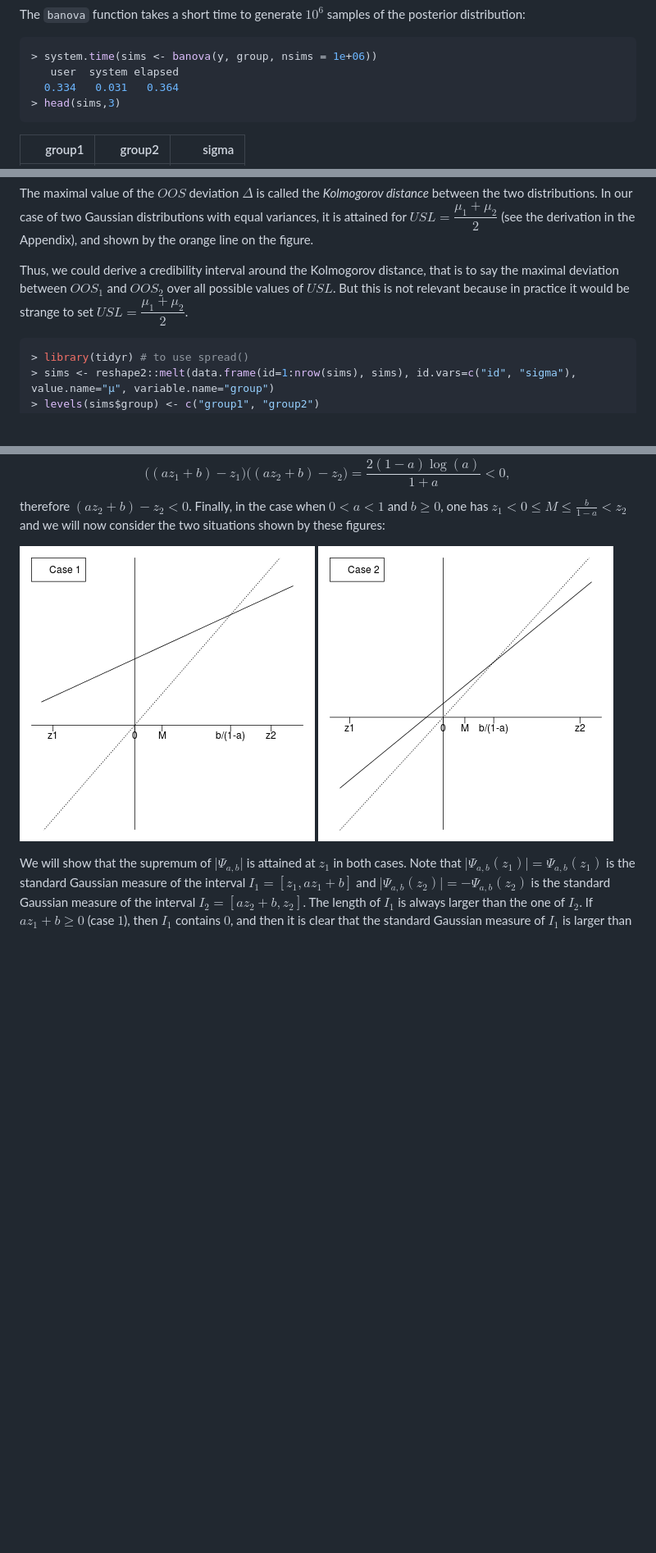
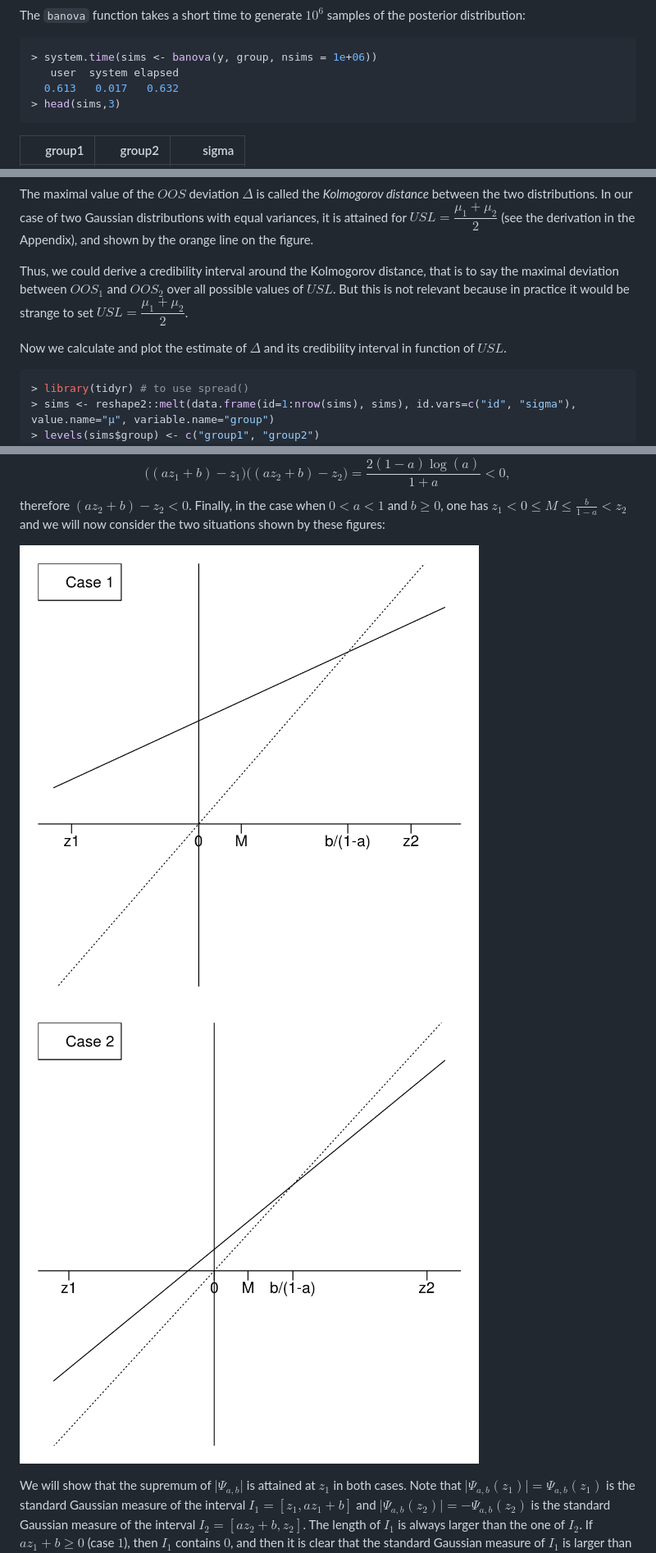
Before and after one commit to stla/stlapblog, a Markdown page: posts/EquivalenceExceedanceProbabilities.md, 3 parts joined by grey strips. Shown: that part at 82% size. GitHub-like rendering; pictures changed too: posts/assets/fig/Eep-kplot1-1.png, posts/assets/fig/Eep-kplot2-1.png; blank space fills up the shorter version.

````diff
--- a/posts/EquivalenceExceedanceProbabilities.md
+++ b/posts/EquivalenceExceedanceProbabilities.md
@@ -89,7 +89,7 @@ The `banova` function takes a short time to generate $10^6$ samples of the poste
 ```r
 > system.time(sims <- banova(y, group, nsims = 1e+06))
    user  system elapsed
-  0.334   0.031   0.364
+  0.613   0.017   0.632
 > head(sims,3)
 ```
 
@@ -205,6 +204,8 @@ It is interesting to look at the $OOS$ deviation in function of $USL$. For our e
 The maximal value of the $OOS$ deviation $\Delta$ is called the *Kolmogorov distance* between the two distributions. In our case of two Gaussian distributions with equal variances, it is attained for $USL=\dfrac{\mu_1+\mu_2}{2}$ (see the derivation in the Appendix), and shown by the orange line on the figure.
 
 Thus, we could derive a credibility interval around the Kolmogorov distance, that is to say the maximal deviation between $OOS_1$ and  $OOS_2$ over all possible values of $USL$. But this is not relevant because in practice it would be strange to set  $USL=\dfrac{\mu_1+\mu_2}{2}$.
+
+Now we calculate and plot the estimate of $\Delta$ and its credibility interval in function of $USL$.
 
 
 
````
Also changed, not shown: other parts of posts/EquivalenceExceedanceProbabilities.md (+3 -5 lines), posts/assets/fig/Eep-kplot_ag1-1.png, posts/assets/fig/Eep-kplot_ag2-1.png, posts/assets/fig/Eep-plot0-1.png, posts/assets/fig/Eep-unnamed-chunk-11-1.png (added), 2 other files.
